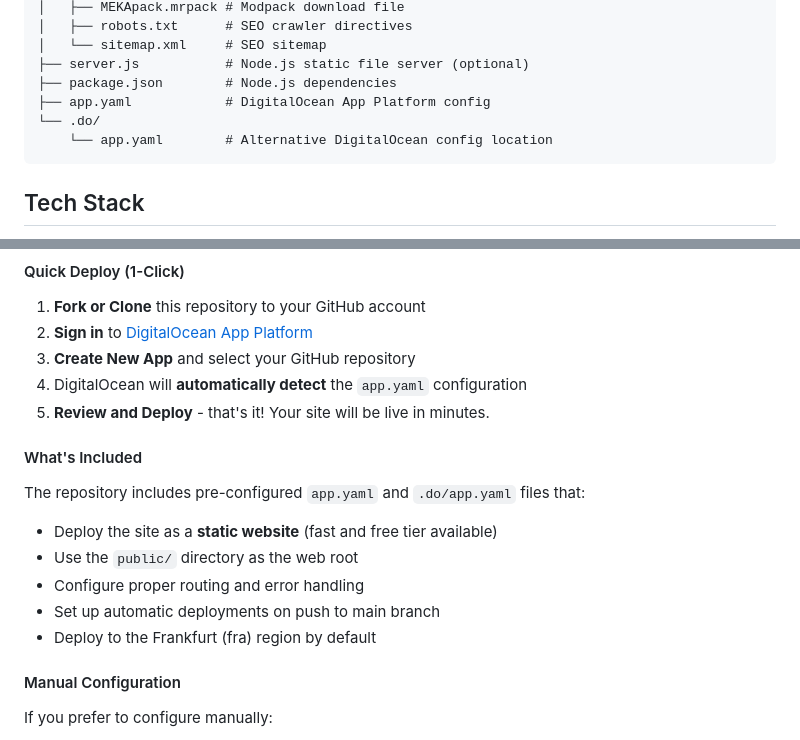
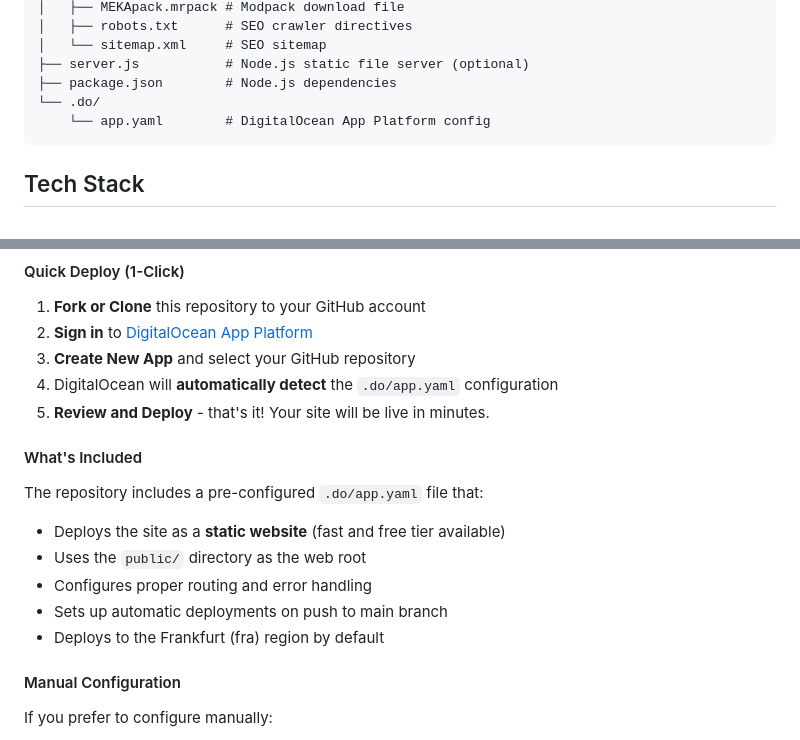
Before and after one commit to LetsUpdate/SurdMCLandingPage, a Markdown page: README.md, 2 parts joined by grey strips. Drawn GitHub-style.

Commit message:
Update documentation to reflect corrected Digital Ocean configuration
Co-authored-by: LetsUpdate <41305535+LetsUpdate@users.noreply.github.com>

````diff
--- a/README.md
+++ b/README.md
@@ -35,9 +35,8 @@ SurdMCLandingPage/
 │   └── sitemap.xml     # SEO sitemap
 ├── server.js           # Node.js static file server (optional)
 ├── package.json        # Node.js dependencies
-├── app.yaml            # DigitalOcean App Platform config
 └── .do/
-    └── app.yaml        # Alternative DigitalOcean config location
+    └── app.yaml        # DigitalOcean App Platform config
 ```
 
 ## Tech Stack
@@ -173,17 +172,17 @@ The easiest way to deploy this website is using DigitalOcean App Platform as a s
 1. **Fork or Clone** this repository to your GitHub account
 2. **Sign in** to [DigitalOcean App Platform](https://cloud.digitalocean.com/apps)
 3. **Create New App** and select your GitHub repository
-4. DigitalOcean will **automatically detect** the `app.yaml` configuration
+4. DigitalOcean will **automatically detect** the `.do/app.yaml` configuration
 5. **Review and Deploy** - that's it! Your site will be live in minutes.
 
 #### What's Included
 
-The repository includes pre-configured `app.yaml` and `.do/app.yaml` files that:
-- Deploy the site as a **static website** (fast and free tier available)
-- Use the `public/` directory as the web root
-- Configure proper routing and error handling
-- Set up automatic deployments on push to main branch
-- Deploy to the Frankfurt (fra) region by default
+The repository includes a pre-configured `.do/app.yaml` file that:
+- Deploys the site as a **static website** (fast and free tier available)
+- Uses the `public/` directory as the web root
+- Configures proper routing and error handling
+- Sets up automatic deployments on push to main branch
+- Deploys to the Frankfurt (fra) region by default
 
 #### Manual Configuration
 
````
Also changed, not shown: DEPLOY.md (+5 -9 lines).
